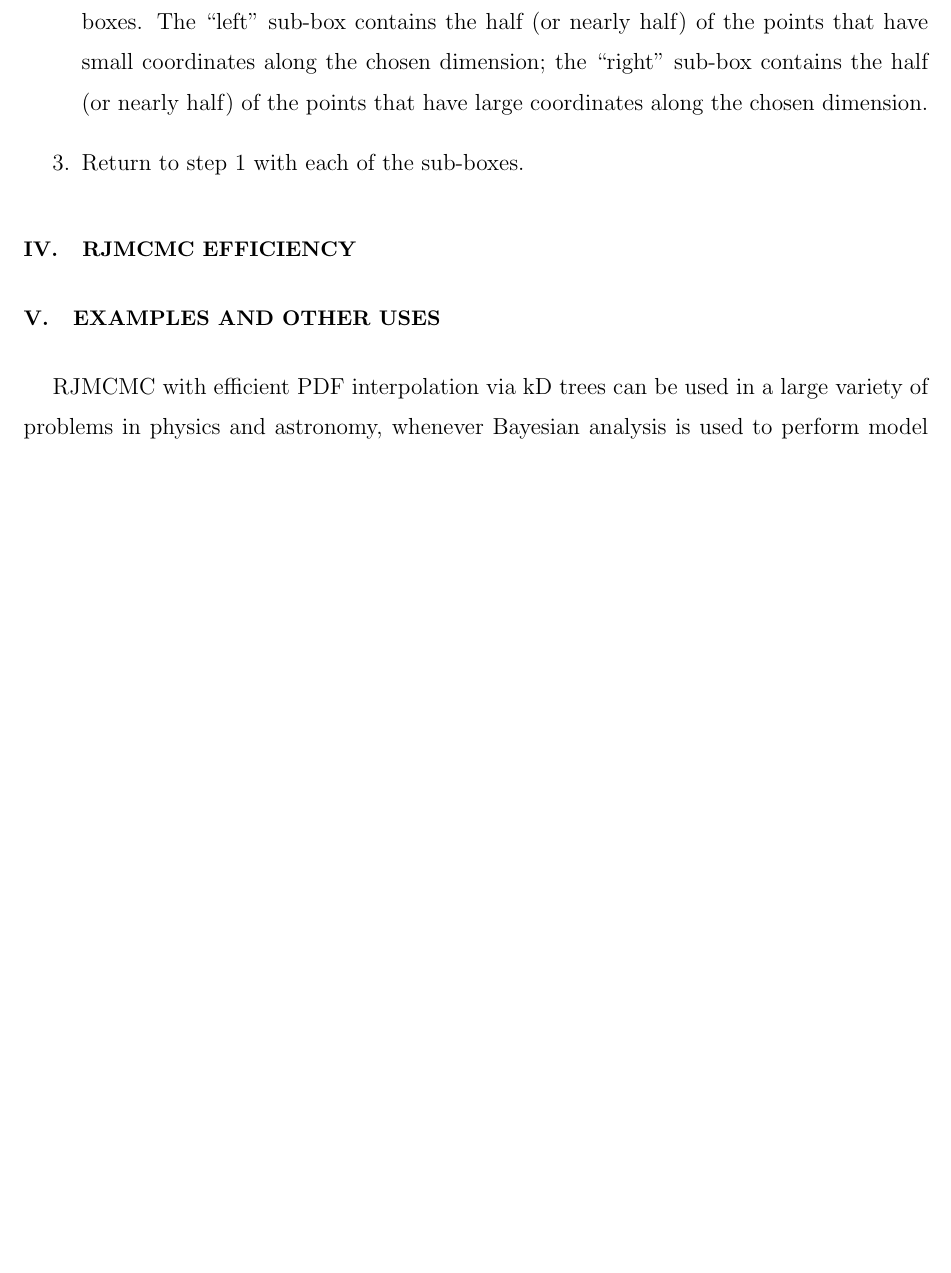
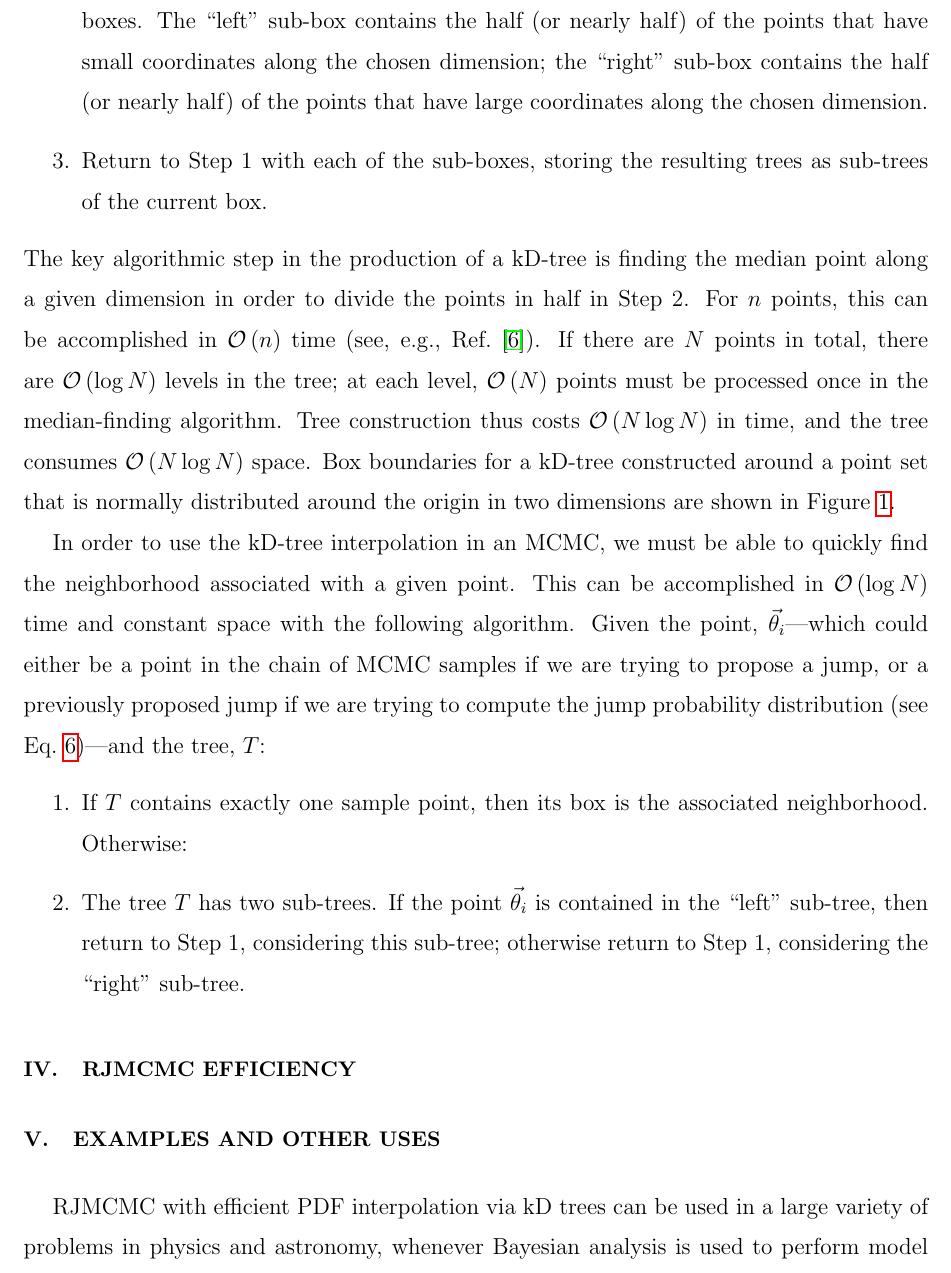
Before and after one commit to farr/kDEvidence, a LaTeX paper (paper.tex): part of page 8 of 11 before the commit and part of page 8 of 12 after it, cut so that both start at the same text, the shorter picture padded with empty space. Compiled offline with pdfLaTeX.

Commit message:
More text on kD-trees and finding the neighborhood associated with a point.

```diff
--- a/paper.tex
+++ b/paper.tex
@@ -17,6 +17,7 @@
 \newcommand{\ilya}[1]{{\color{red} \bf Ilya: #1}}
 \newcommand{\will}[1]{{\color{blue} \bf Will: #1}}
 
+\newcommand{\order}[1]{\mathcal{O}\left( #1 \right)}
 
 \bibliographystyle{h-physrev}
 
@@ -286,6 +289,18 @@ contains all of parameter space.  Then proceed recursively:
   small coordinates along the chosen dimension; the ``right'' sub-box
   contains the half (or nearly half) of the points that have large
   coordinates along the chosen dimension.
-\item Return to step 1 with each of the sub-boxes.
+\item Return to Step 1 with each of the sub-boxes, storing the
+  resulting trees as sub-trees of the current box.
 \end{enumerate}
+The key algorithmic step in the production of a kD-tree is finding the
+median point along a given dimension in order to divide the points in
+half in Step 2.  For $n$ points, this can be accomplished in
+$\order{n}$ time (see, e.g., Ref.~\cite{Press2007}).  If there are $N$
+points in total, there are $\order{\log N}$ levels in the tree; at
+each level, $\order{N}$ points must be processed once in the
+median-finding algorithm.  Tree construction thus costs $\order{N \log
+  N}$ in time, and the tree consumes $\order{N \log N}$ space.  Box
+boundaries for a kD-tree constructed around a point set that is
+normally distributed around the origin in two dimensions are shown in
+Figure \ref{fig:kD-tree}.
 
@@ -292,6 +317,21 @@ contains all of parameter space.  Then proceed recursively:
+\end{figure}
 
-
-
+In order to use the kD-tree interpolation in an MCMC, we must be able
+to quickly find the neighborhood associated with a given point.  This
+can be accomplished in $\order{\log N}$ time and constant space with
+the following algorithm.  Given the point, $\vtheta_i$---which could
+either be a point in the chain of MCMC samples if we are trying to
+propose a jump, or a previously proposed jump if we are trying to
+compute the jump probability distribution (see
+Eq.~\ref{eq:p-accept})---and the tree, $T$:
+\begin{enumerate}
+\item If $T$ contains exactly one sample point, then its box is the
+  associated neighborhood.  Otherwise:
+\item The tree $T$ has two sub-trees.  If the point $\vtheta_i$ is
+  contained in the ``left'' sub-tree, then return to Step 1,
+  considering this sub-tree; otherwise return to Step 1, considering
+  the ``right'' sub-tree.
+\end{enumerate}
 
 \section{RJMCMC Efficiency}
 
```
Also changed, not shown: paper.bib (+19 -0 lines), paper.tex (20 more changed lines).
